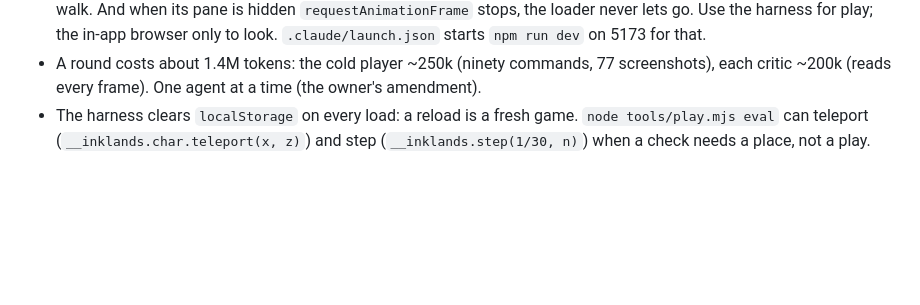
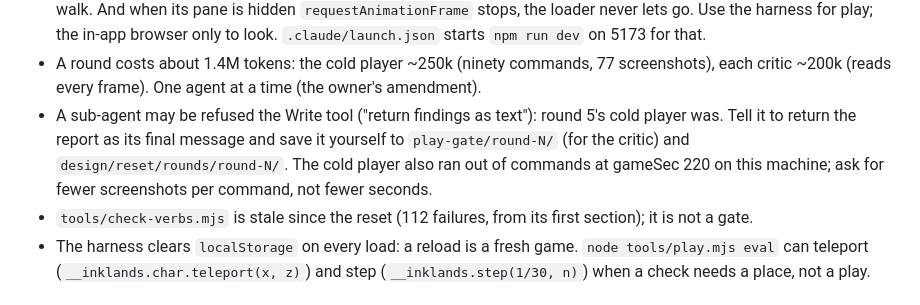
Before and after one commit to uxpreview/adventure, a Markdown page: PROMPT.md, the part around the change. GitHub-like rendering; blank space fills up the shorter version.

Commit message:
PROMPT.md: running sub-agents on this machine, check-verbs is stale
Co-Authored-By: Claude Fable 5.1 <noreply@anthropic.com>

```diff
--- a/PROMPT.md
+++ b/PROMPT.md
@@ -135,6 +135,14 @@ What every critic still names, and what a fix costs:
 - A round costs about 1.4M tokens: the cold player ~250k (ninety
   commands, 77 screenshots), each critic ~200k (reads every frame).
   One agent at a time (the owner's amendment).
+- A sub-agent may be refused the Write tool ("return findings as
+  text"): round 5's cold player was. Tell it to return the report as
+  its final message and save it yourself to `play-gate/round-N/` (for
+  the critic) and `design/reset/rounds/round-N/`. The cold player also
+  ran out of commands at gameSec 220 on this machine; ask for fewer
+  screenshots per command, not fewer seconds.
+- `tools/check-verbs.mjs` is stale since the reset (112 failures, from
+  its first section); it is not a gate.
 - The harness clears `localStorage` on every load: a reload is a fresh
   game. `node tools/play.mjs eval` can teleport
   (`__inklands.char.teleport(x, z)`) and step
```
